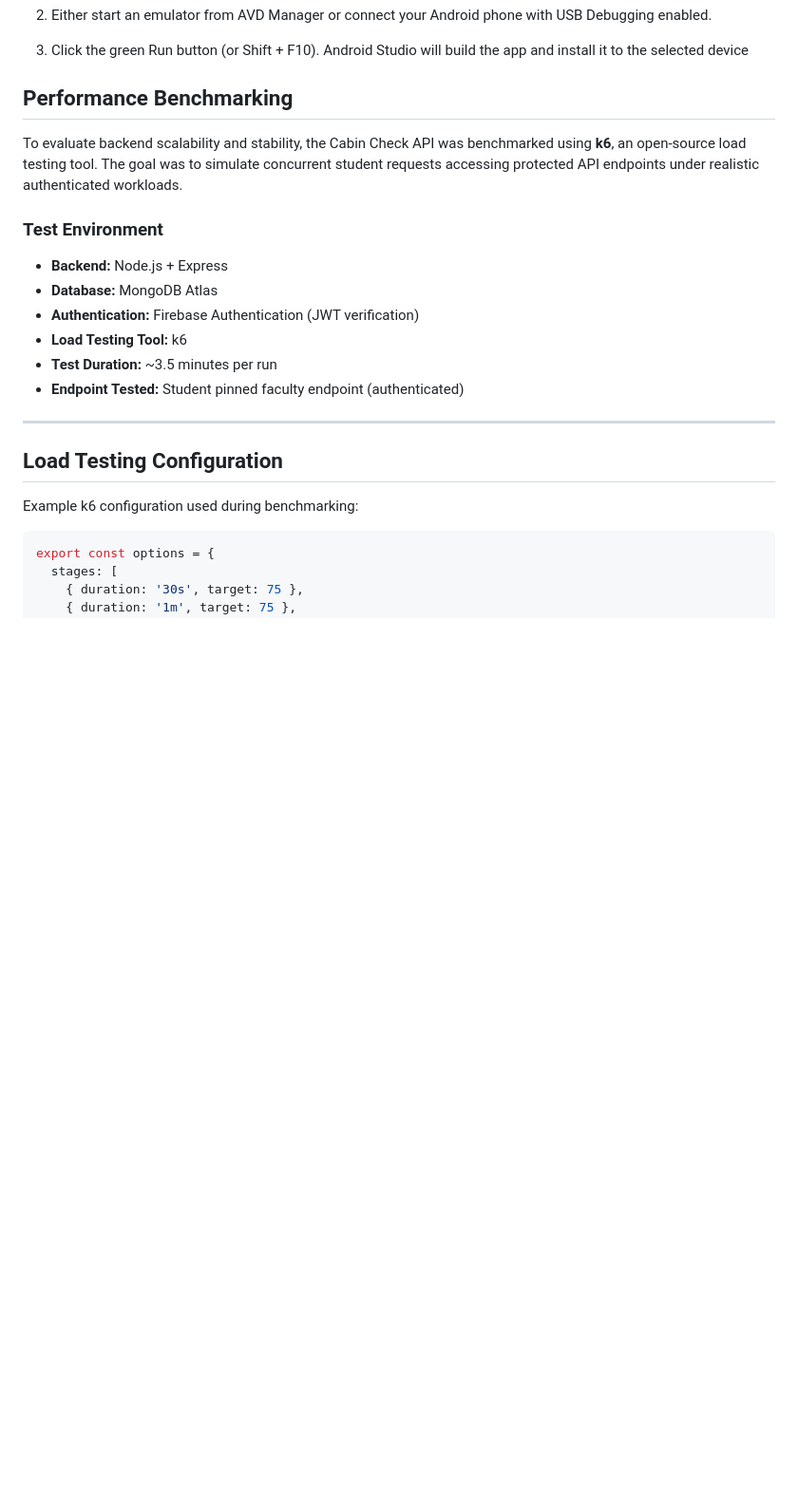
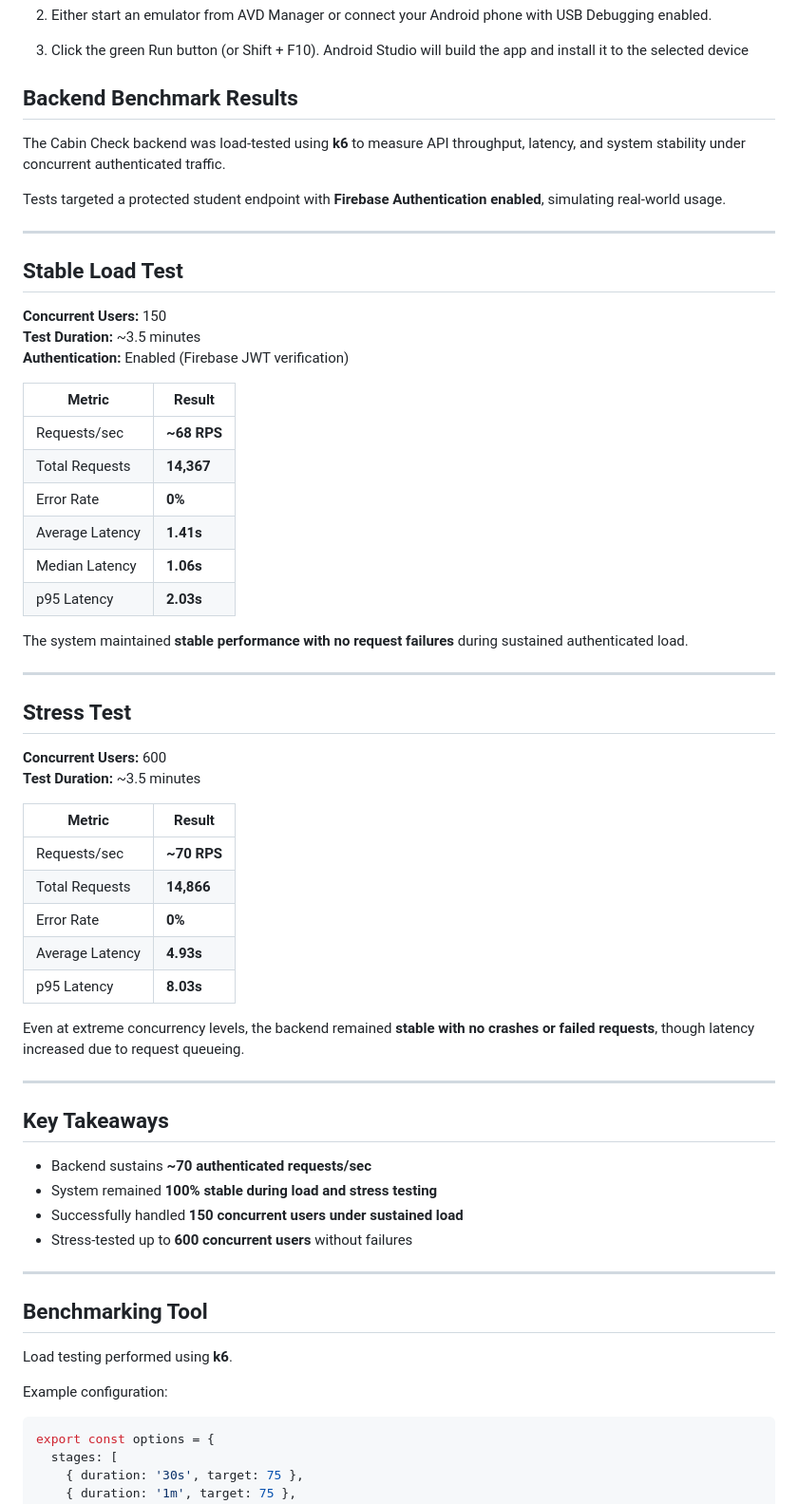
Before and after one commit to PixelsBH/CabinCheck, a Markdown page: README.md, the part around the change. Shown at 95% size. Rendered like a GitHub page; blank space fills up the shorter version.

Commit message:
benchmark added to README

````diff
--- a/README.md
+++ b/README.md
@@ -92,24 +92,64 @@ Cabin Check is built as a cross-platform system, with a web interface for studen
 
 3. Click the green Run button (or Shift + F10). Android Studio will build the app and install it to the selected device
 
-## Performance Benchmarking
+## Backend Benchmark Results
 
-To evaluate backend scalability and stability, the Cabin Check API was benchmarked using **k6**, an open-source load testing tool. The goal was to simulate concurrent student requests accessing protected API endpoints under realistic authenticated workloads.
+The Cabin Check backend was load-tested using **k6** to measure API throughput, latency, and system stability under concurrent authenticated traffic.
 
-### Test Environment
-
-- **Backend:** Node.js + Express
-- **Database:** MongoDB Atlas
-- **Authentication:** Firebase Authentication (JWT verification)
-- **Load Testing Tool:** k6
-- **Test Duration:** ~3.5 minutes per run
-- **Endpoint Tested:** Student pinned faculty endpoint (authenticated)
+Tests targeted a protected student endpoint with **Firebase Authentication enabled**, simulating real-world usage.
 
 ---
 
-## Load Testing Configuration
+## Stable Load Test
 
-Example k6 configuration used during benchmarking:
+**Concurrent Users:** 150
+**Test Duration:** ~3.5 minutes
+**Authentication:** Enabled (Firebase JWT verification)
+
+| Metric | Result |
+|------|------|
+| Requests/sec | **~68 RPS** |
+| Total Requests | **14,367** |
+| Error Rate | **0%** |
+| Average Latency | **1.41s** |
+| Median Latency | **1.06s** |
+| p95 Latency | **2.03s** |
+
+The system maintained **stable performance with no request failures** during sustained authenticated load.
+
+---
+
+## Stress Test
+
+**Concurrent Users:** 600
+**Test Duration:** ~3.5 minutes
+
+| Metric | Result |
+|------|------|
+| Requests/sec | **~70 RPS** |
+| Total Requests | **14,866** |
+| Error Rate | **0%** |
+| Average Latency | **4.93s** |
+| p95 Latency | **8.03s** |
+
+Even at extreme concurrency levels, the backend remained **stable with no crashes or failed requests**, though latency increased due to request queueing.
+
+---
+
+## Key Takeaways
+
+- Backend sustains **~70 authenticated requests/sec**
+- System remained **100% stable during load and stress testing**
+- Successfully handled **150 concurrent users under sustained load**
+- Stress-tested up to **600 concurrent users** without failures
+
+---
+
+## Benchmarking Tool
+
+Load testing performed using **k6**.
+
+Example configuration:
 
 ```javascript
 export const options = {
````
